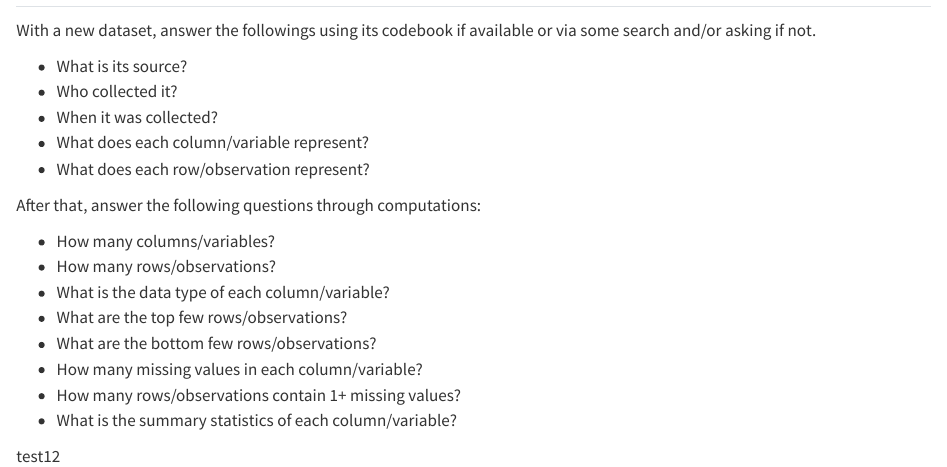
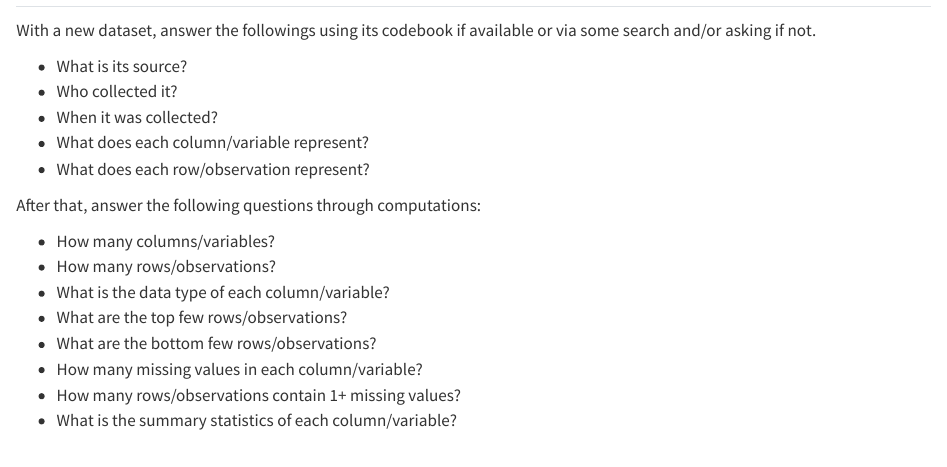
Before and after one commit to hashcx/notebook, a Quarto document (src/ds/eda.qmd): the page in a window 1100 px wide, from its top. Rendered offline with R 4.5, knitr and Pandoc in place of Quarto, with nearby package versions.

Commit message:
Update eda.qmd

```diff
--- a/src/ds/eda.qmd
+++ b/src/ds/eda.qmd
@@ -18,5 +18,3 @@ After that, answer the following questions through computations:
 - How many missing values in each column/variable?
 - How many rows/observations contain 1+ missing values?
 - What is the summary statistics of each column/variable?
-
-test12
```
